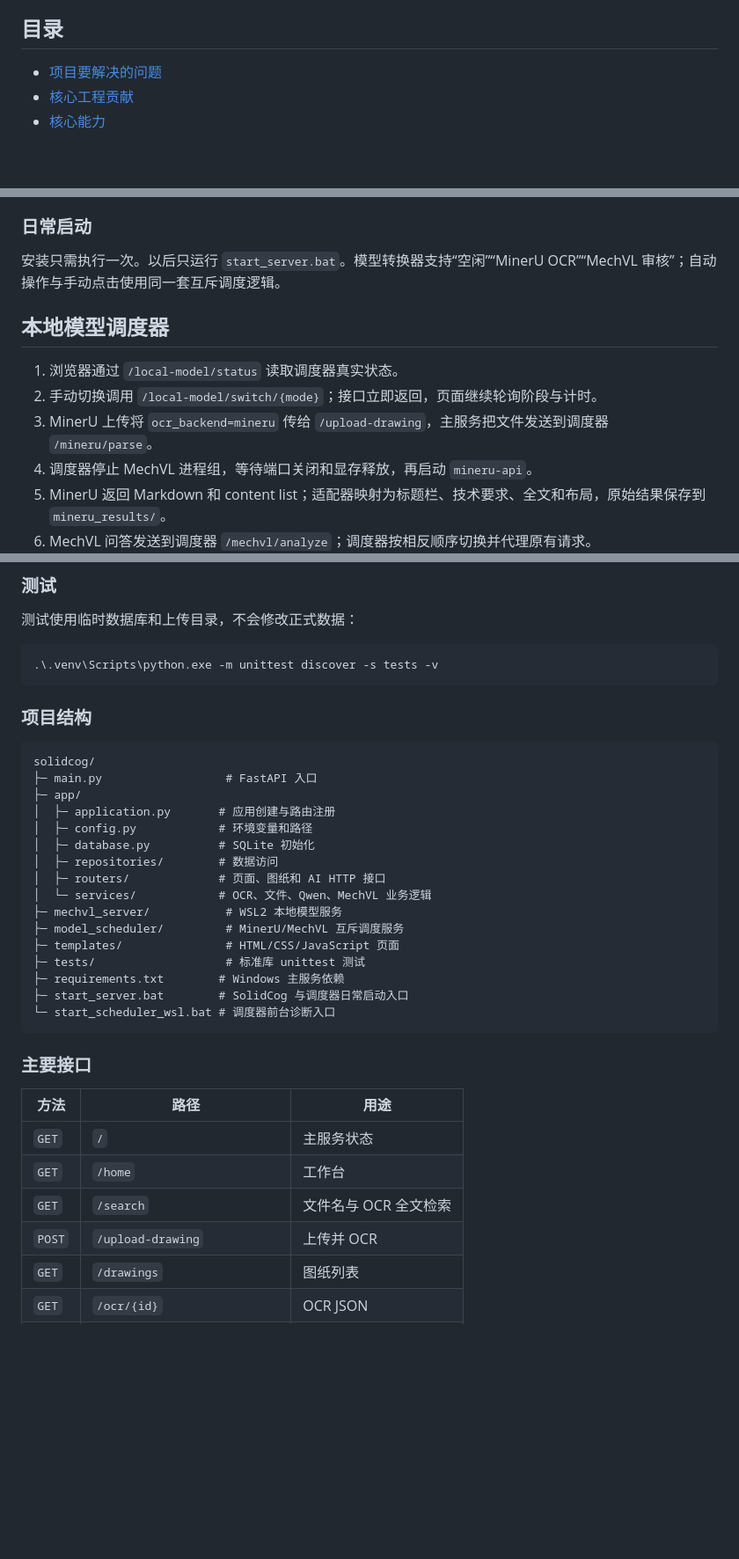
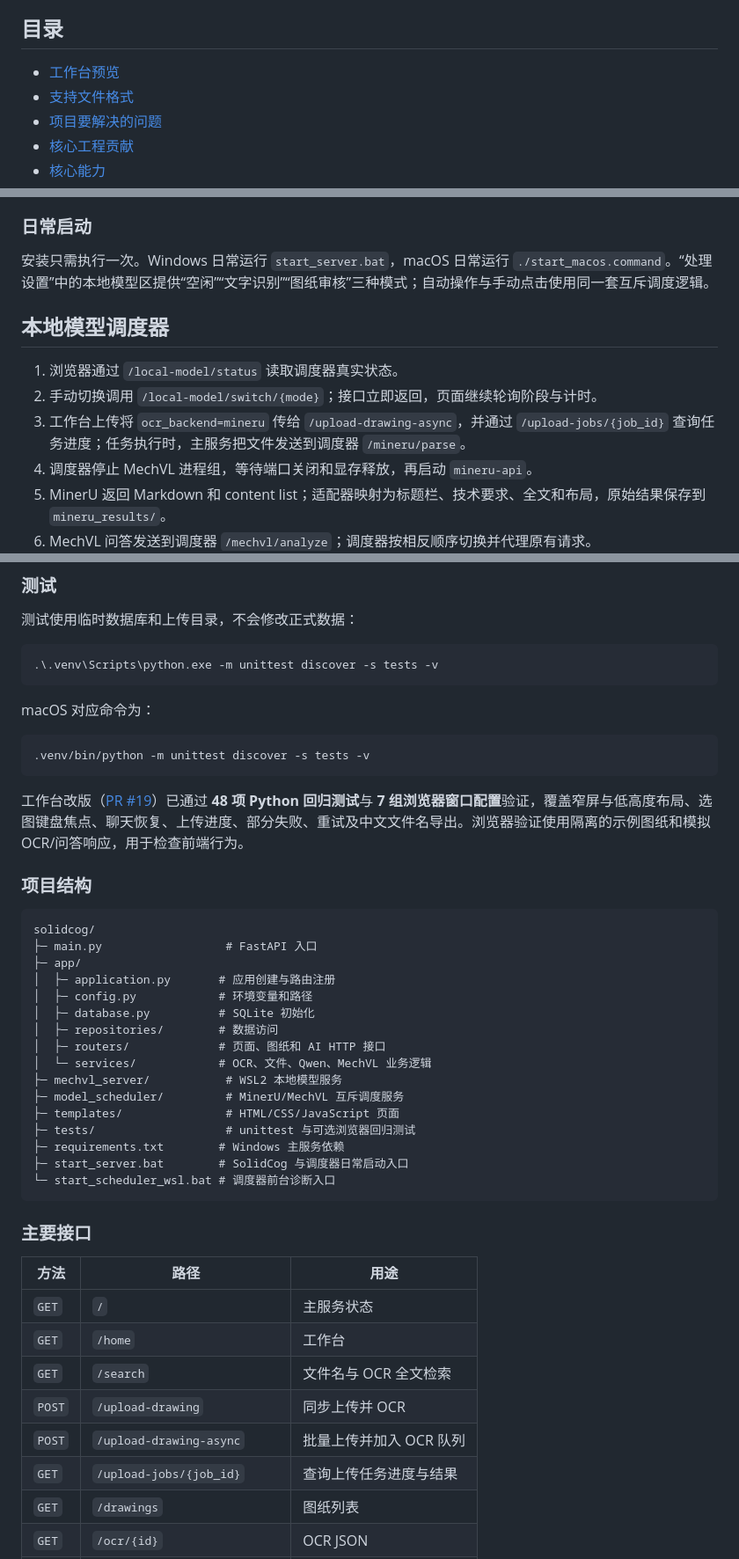
Before and after one commit to liu-Daniel7/solidcog, a Markdown page: README.md, 3 parts joined by grey strips. Shown: that part at 88% size. Drawn GitHub-style; blank space fills up the shorter version.

````diff
--- a/README.md
+++ b/README.md
@@ -17,5 +36,7 @@ SolidCog 将通用文档解析模型 `MinerU2.5-Pro`、机械图纸多模态模
 ## 目录
 
+- [工作台预览](#工作台预览)
+- [支持文件格式](#支持文件格式)
 - [项目要解决的问题](#项目要解决的问题)
 - [核心工程贡献](#核心工程贡献)
 - [核心能力](#核心能力)
@@ -431,13 +484,13 @@ wsl.exe -d Ubuntu -- bash -lc "cd '$repoWsl/model_scheduler' && bash setup.sh"
 
 ### 日常启动
 
-安装只需执行一次。以后只运行 `start_server.bat`。模型转换器支持“空闲”“MinerU OCR”“MechVL 审核”；自动操作与手动点击使用同一套互斥调度逻辑。
+安装只需执行一次。Windows 日常运行 `start_server.bat`，macOS 日常运行 `./start_macos.command`。“处理设置”中的本地模型区提供“空闲”“文字识别”“图纸审核”三种模式；自动操作与手动点击使用同一套互斥调度逻辑。
 
 ## 本地模型调度器
 
 1. 浏览器通过 `/local-model/status` 读取调度器真实状态。
 2. 手动切换调用 `/local-model/switch/{mode}`；接口立即返回，页面继续轮询阶段与计时。
-3. MinerU 上传将 `ocr_backend=mineru` 传给 `/upload-drawing`，主服务把文件发送到调度器 `/mineru/parse`。
+3. 工作台上传将 `ocr_backend=mineru` 传给 `/upload-drawing-async`，并通过 `/upload-jobs/{job_id}` 查询任务进度；任务执行时，主服务把文件发送到调度器 `/mineru/parse`。
 4. 调度器停止 MechVL 进程组，等待端口关闭和显存释放，再启动 `mineru-api`。
 5. MinerU 返回 Markdown 和 content list；适配器映射为标题栏、技术要求、全文和布局，原始结果保存到 `mineru_results/`。
 6. MechVL 问答发送到调度器 `/mechvl/analyze`；调度器按相反顺序切换并代理原有请求。
@@ -465,6 +518,14 @@ curl.exe --noproxy "*" -X POST http://127.0.0.1:8090/switch/idle
 .\.venv\Scripts\python.exe -m unittest discover -s tests -v
 ```
 
+macOS 对应命令为：
+
+```sh
+.venv/bin/python -m unittest discover -s tests -v
+```
+
+工作台改版（[PR #19](https://github.com/liu-Daniel7/solidcog/pull/19)）已通过 **48 项 Python 回归测试**与 **7 组浏览器窗口配置**验证，覆盖窄屏与低高度布局、选图键盘焦点、聊天恢复、上传进度、部分失败、重试及中文文件名导出。浏览器验证使用隔离的示例图纸和模拟 OCR/问答响应，用于检查前端行为。
+
 ### 项目结构
 
 ```text
@@ -480,7 +541,7 @@ solidcog/
 ├─ mechvl_server/           # WSL2 本地模型服务
 ├─ model_scheduler/         # MinerU/MechVL 互斥调度服务
 ├─ templates/               # HTML/CSS/JavaScript 页面
-├─ tests/                   # 标准库 unittest 测试
+├─ tests/                   # unittest 与可选浏览器回归测试
 ├─ requirements.txt        # Windows 主服务依赖
 ├─ start_server.bat        # SolidCog 与调度器日常启动入口
 └─ start_scheduler_wsl.bat # 调度器前台诊断入口
@@ -493,7 +554,9 @@ solidcog/
 | `GET` | `/` | 主服务状态 |
 | `GET` | `/home` | 工作台 |
 | `GET` | `/search` | 文件名与 OCR 全文检索 |
-| `POST` | `/upload-drawing` | 上传并 OCR |
+| `POST` | `/upload-drawing` | 同步上传并 OCR |
+| `POST` | `/upload-drawing-async` | 批量上传并加入 OCR 队列 |
+| `GET` | `/upload-jobs/{job_id}` | 查询上传任务进度与结果 |
 | `GET` | `/drawings` | 图纸列表 |
 | `GET` | `/ocr/{id}` | OCR JSON |
 | `GET` | `/view-ocr/{id}` | OCR 页面 |
````
Also changed, not shown: other parts of README.md (+59 -8 lines), docs/images/workbench-desktop.png (added), docs/images/workbench-mobile.png (added).
